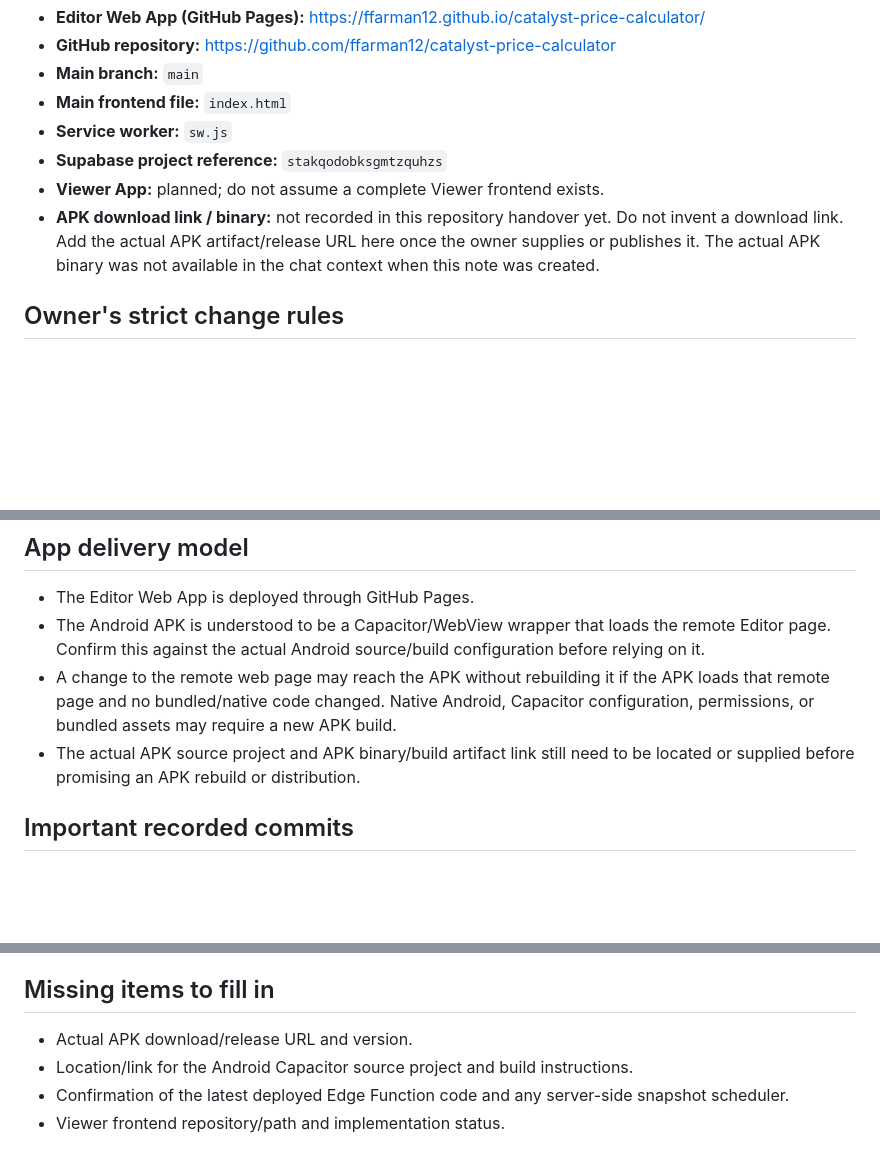
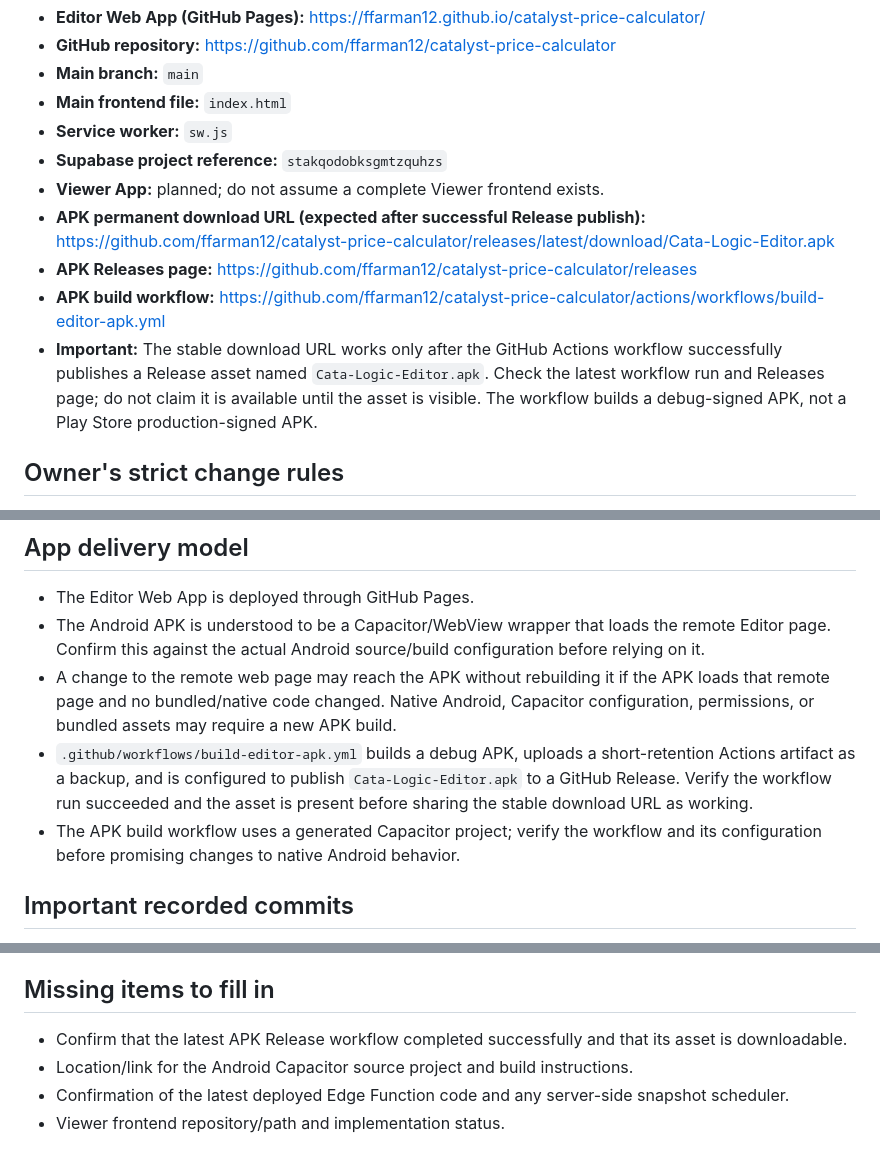
Before and after one commit to ffarman12/catalyst-price-calculator, a Markdown page: PROJECT_HANDOVER.md, 3 parts joined by grey strips. GitHub-like rendering; blank space fills up the shorter version.

Commit message:
Record permanent APK release and download workflow

```diff
--- a/PROJECT_HANDOVER.md
+++ b/PROJECT_HANDOVER.md
@@ -11,7 +11,10 @@ This document is the persistent handover note for future maintenance sessions. R
 - **Service worker:** `sw.js`
 - **Supabase project reference:** `stakqodobksgmtzquhzs`
 - **Viewer App:** planned; do not assume a complete Viewer frontend exists.
-- **APK download link / binary:** not recorded in this repository handover yet. Do not invent a download link. Add the actual APK artifact/release URL here once the owner supplies or publishes it. The actual APK binary was not available in the chat context when this note was created.
+- **APK permanent download URL (expected after successful Release publish):** https://github.com/ffarman12/catalyst-price-calculator/releases/latest/download/Cata-Logic-Editor.apk
+- **APK Releases page:** https://github.com/ffarman12/catalyst-price-calculator/releases
+- **APK build workflow:** https://github.com/ffarman12/catalyst-price-calculator/actions/workflows/build-editor-apk.yml
+- **Important:** The stable download URL works only after the GitHub Actions workflow successfully publishes a Release asset named `Cata-Logic-Editor.apk`. Check the latest workflow run and Releases page; do not claim it is available until the asset is visible. The workflow builds a debug-signed APK, not a Play Store production-signed APK.
 
 ## Owner's strict change rules
 
@@ -27,7 +30,8 @@ This document is the persistent handover note for future maintenance sessions. R
 - The Editor Web App is deployed through GitHub Pages.
 - The Android APK is understood to be a Capacitor/WebView wrapper that loads the remote Editor page. Confirm this against the actual Android source/build configuration before relying on it.
 - A change to the remote web page may reach the APK without rebuilding it if the APK loads that remote page and no bundled/native code changed. Native Android, Capacitor configuration, permissions, or bundled assets may require a new APK build.
-- The actual APK source project and APK binary/build artifact link still need to be located or supplied before promising an APK rebuild or distribution.
+- `.github/workflows/build-editor-apk.yml` builds a debug APK, uploads a short-retention Actions artifact as a backup, and is configured to publish `Cata-Logic-Editor.apk` to a GitHub Release. Verify the workflow run succeeded and the asset is present before sharing the stable download URL as working.
+- The APK build workflow uses a generated Capacitor project; verify the workflow and its configuration before promising changes to native Android behavior.
 
 ## Important recorded commits
 
@@ -117,7 +122,7 @@ The Viewer frontend remains a separate pending work item unless the current repo
 
 ## Missing items to fill in
 
-- Actual APK download/release URL and version.
+- Confirm that the latest APK Release workflow completed successfully and that its asset is downloadable.
 - Location/link for the Android Capacitor source project and build instructions.
 - Confirmation of the latest deployed Edge Function code and any server-side snapshot scheduler.
 - Viewer frontend repository/path and implementation status.
```
Also changed, not shown: other parts of PROJECT_HANDOVER.md (+1 -0 lines).
